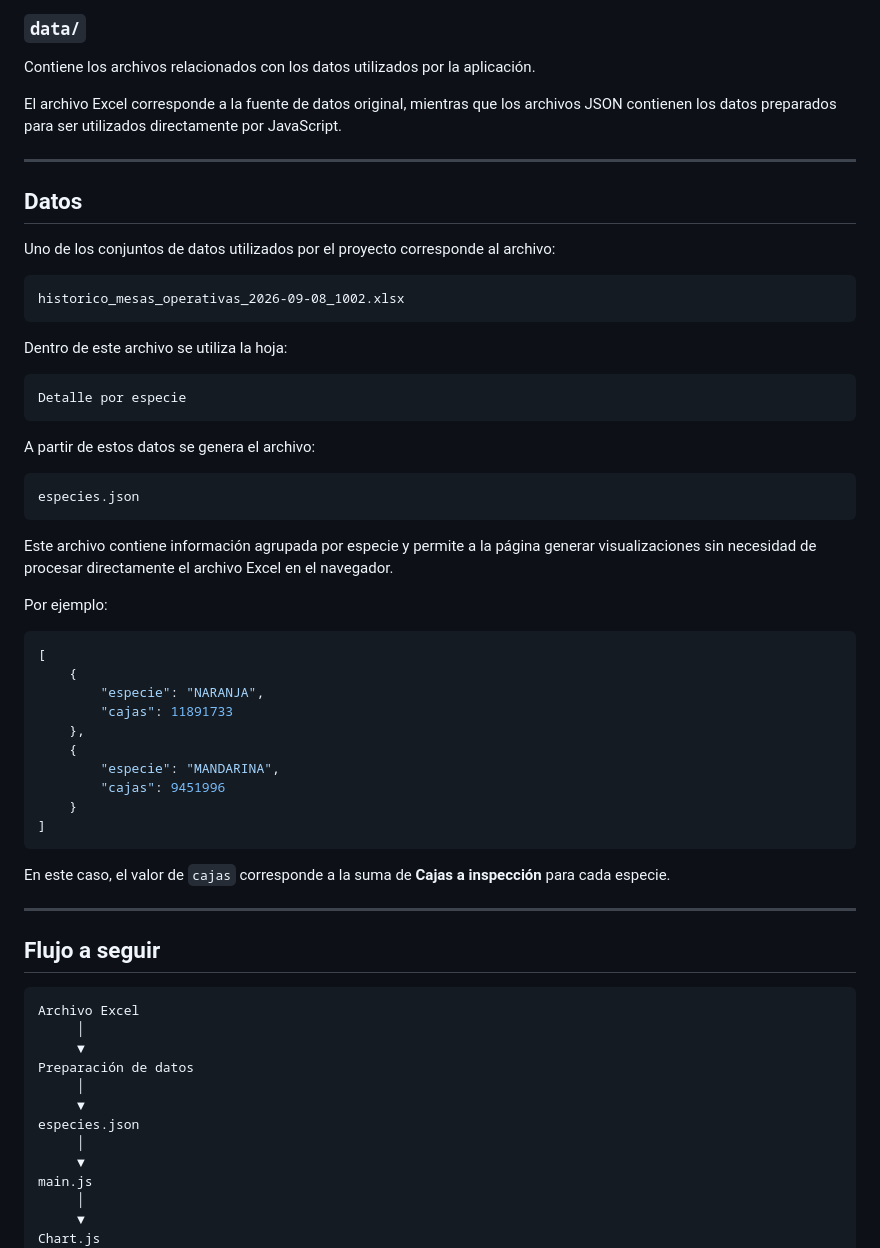
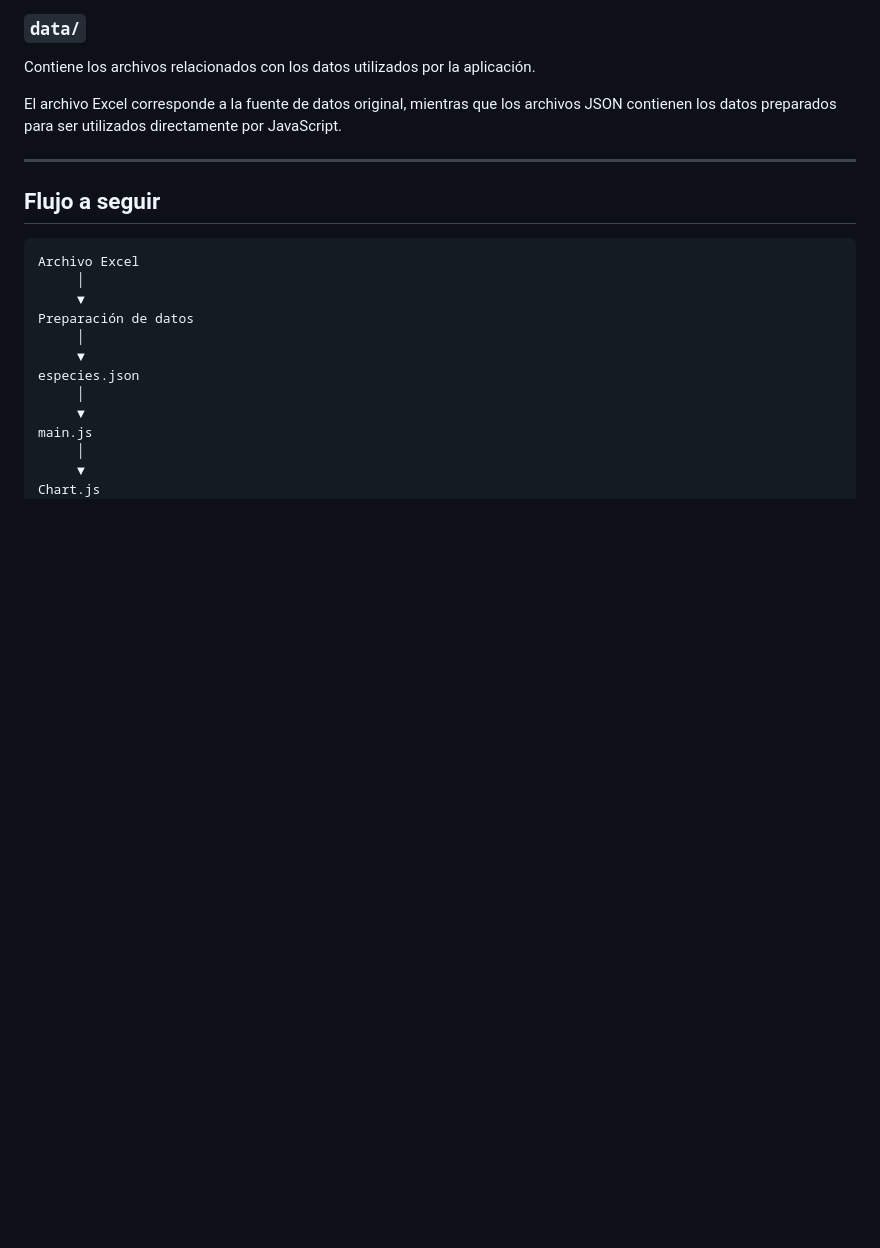
Before and after one commit to josegdotcom/Poryecto-infovis, a Markdown page: readme.md, the part around the change. Drawn GitHub-style; blank space fills up the shorter version.

Commit message:
modificacion al readme

````diff
--- a/readme.md
+++ b/readme.md
@@ -87,47 +87,6 @@ Contiene recursos utilizados por la interfaz, como imágenes e iconos.
 Contiene los archivos relacionados con los datos utilizados por la aplicación.
 
 El archivo Excel corresponde a la fuente de datos original, mientras que los archivos JSON contienen los datos preparados para ser utilizados directamente por JavaScript.
-
----
-
-## Datos
-
-Uno de los conjuntos de datos utilizados por el proyecto corresponde al archivo:
-
-```text
-historico_mesas_operativas_2026-09-08_1002.xlsx
-```
-
-Dentro de este archivo se utiliza la hoja:
-
-```text
-Detalle por especie
-```
-
-A partir de estos datos se genera el archivo:
-
-```text
-especies.json
-```
-
-Este archivo contiene información agrupada por especie y permite a la página generar visualizaciones sin necesidad de procesar directamente el archivo Excel en el navegador.
-
-Por ejemplo:
-
-```json
-[
-    {
-        "especie": "NARANJA",
-        "cajas": 11891733
-    },
-    {
-        "especie": "MANDARINA",
-        "cajas": 9451996
-    }
-]
-```
-
-En este caso, el valor de `cajas` corresponde a la suma de **Cajas a inspección** para cada especie.
 
 ---
 
````
